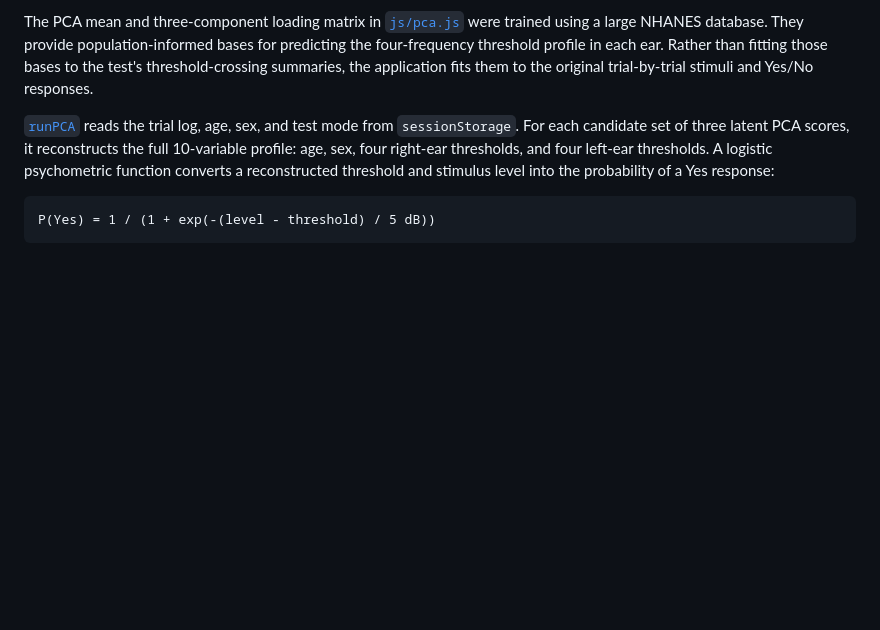
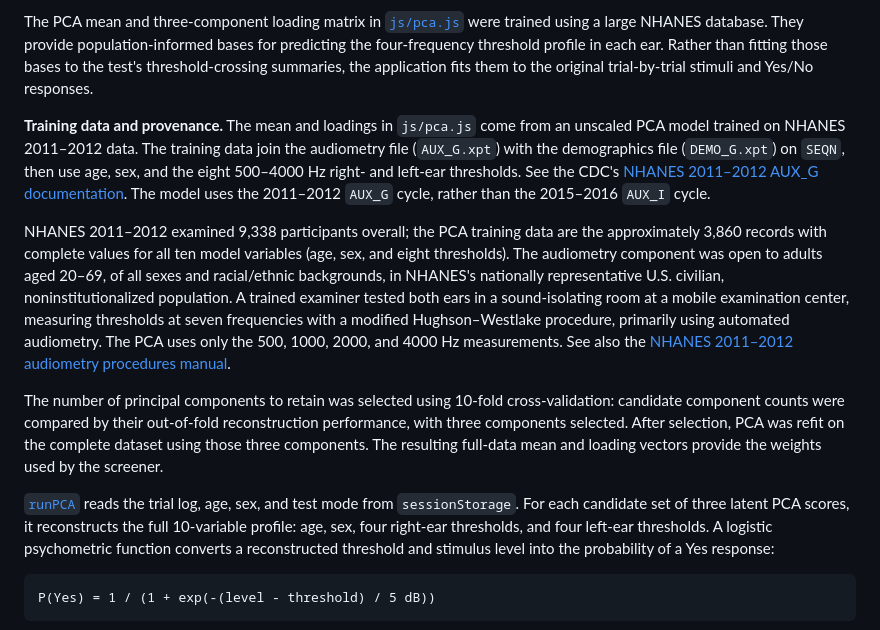
Before and after one commit to AHSLab-UW/UWAHSLAB_Hearing_Screener, a Markdown page: README.md, the part around the change. Drawn GitHub-style; blank space fills up the shorter version.

Commit message:
docs: Add training data provenance and PCA model details to README

```diff
--- a/README.md
+++ b/README.md
@@ -209,6 +209,33 @@ Rather than fitting those bases to the test's threshold-crossing summaries,
 the application fits them to the original trial-by-trial stimuli and Yes/No
 responses.
 
+**Training data and provenance.** The mean and loadings in `js/pca.js` come
+from an unscaled PCA model trained on NHANES 2011–2012 data. The training data
+join the audiometry file (`AUX_G.xpt`) with the demographics file
+(`DEMO_G.xpt`) on `SEQN`, then use age, sex, and the eight 500–4000 Hz
+right- and left-ear thresholds. See the CDC's
+[NHANES 2011–2012 AUX_G documentation](https://wwwn.cdc.gov/Nchs/Data/Nhanes/Public/2011/DataFiles/AUX_G.htm#Eligible_Sample).
+The model uses the 2011–2012 `AUX_G` cycle, rather than the 2015–2016 `AUX_I`
+cycle.
+
+NHANES 2011–2012 examined 9,338 participants overall; the PCA training data
+are the approximately 3,860 records with complete values for all ten model
+variables (age, sex, and eight thresholds). The audiometry component was open
+to adults aged 20–69, of all sexes and racial/ethnic backgrounds, in NHANES's
+nationally representative U.S. civilian, noninstitutionalized population. A
+trained examiner tested both ears in a sound-isolating room at a mobile
+examination center, measuring thresholds at seven frequencies with a modified
+Hughson–Westlake procedure, primarily using automated audiometry. The PCA uses
+only the 500, 1000, 2000, and 4000 Hz measurements. See also the
+[NHANES 2011–2012 audiometry procedures manual](https://wwwn.cdc.gov/nchs/data/nhanes/public/2011/manuals/audiometry_procedures_manual.pdf).
+
+The number of principal components to retain was selected using 10-fold
+cross-validation: candidate component counts were compared by their
+out-of-fold reconstruction performance, with three components selected.
+After selection, PCA was refit on the complete dataset using those three
+components. The resulting full-data mean and loading vectors provide the
+weights used by the screener.
+
 [`runPCA`](js/pca.js) reads the trial log, age, sex, and test mode from
 `sessionStorage`. For each candidate set of three latent PCA scores, it
 reconstructs the full 10-variable profile: age, sex, four right-ear
```
